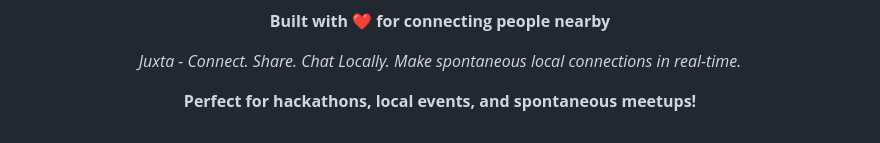
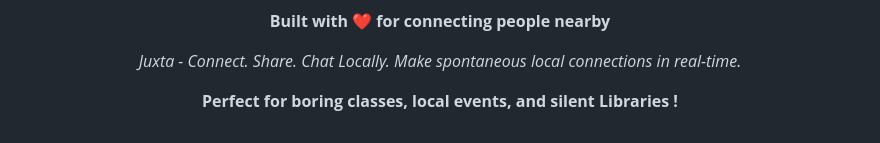
Before and after one commit to sohamnandwal/wifi-juxta, a Markdown page: README.md, the part around the change. GitHub-like rendering.

Commit message:
Update description for target audience

```diff
--- a/README.md
+++ b/README.md
@@ -154,6 +154,6 @@
 
 *Juxta - Connect. Share. Chat Locally. Make spontaneous local connections in real-time.*
 
-**Perfect for hackathons, local events, and spontaneous meetups!**
+**Perfect for boring classes, local events, and silent Libraries !**
 
 </div>
```
